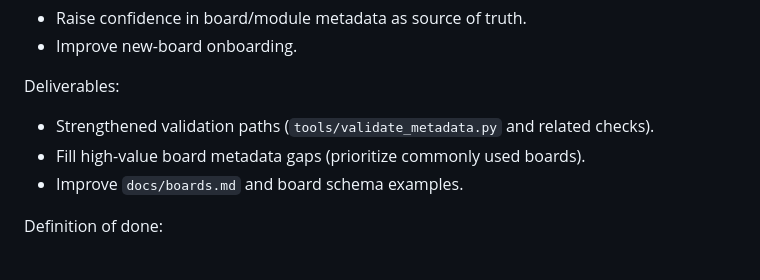
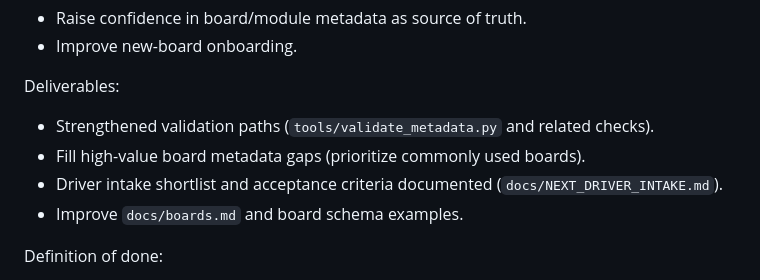
Before and after one commit to homer1013/BasaltOS, a Markdown page: docs/ROADMAP_2026_H1.md, the part around the change. Rendered like a GitHub page.

Commit message:
docs(drivers): define next-two intake targets and acceptance criteria

```diff
--- a/docs/ROADMAP_2026_H1.md
+++ b/docs/ROADMAP_2026_H1.md
@@ -97,6 +97,7 @@ Goals:
 Deliverables:
 - Strengthened validation paths (`tools/validate_metadata.py` and related checks).
 - Fill high-value board metadata gaps (prioritize commonly used boards).
+- Driver intake shortlist and acceptance criteria documented (`docs/NEXT_DRIVER_INTAKE.md`).
 - Improve `docs/boards.md` and board schema examples.
 
 Definition of done:
```
Also changed, not shown: docs/NEXT_DRIVER_INTAKE.md (added, +67 -0 lines).
